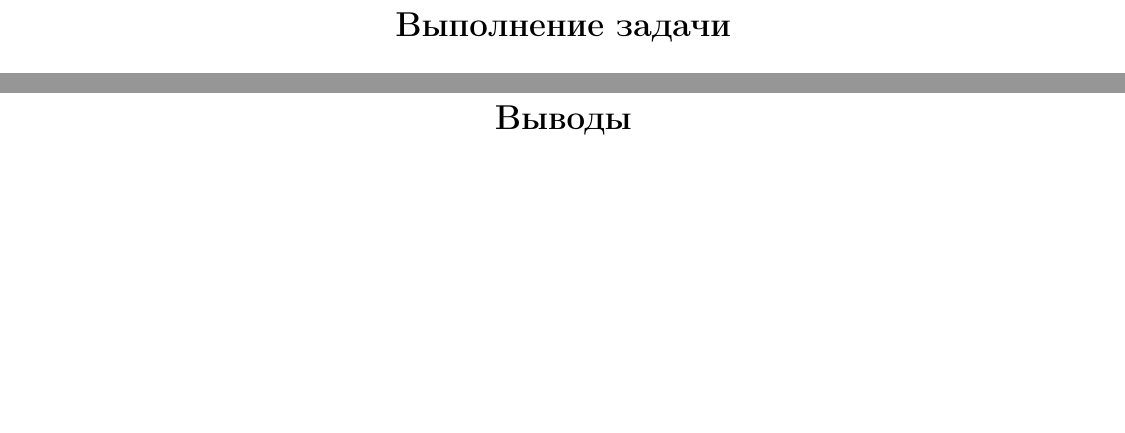
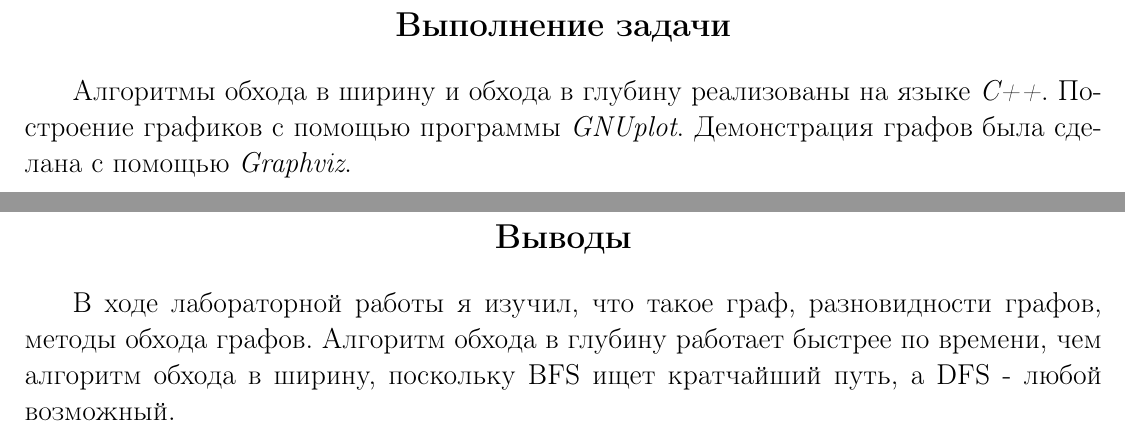
Before and after one commit to CorgiPuppy/algo-ds-labs, a LaTeX document (lab4/report/report.tex): two parts of pages 5 and 9 of 9, joined at a grey line, cut so that both start at the same text, the shorter picture padded with empty space. Compiled offline with pdfLaTeX.

Commit message:
feat: add a conclusion.

```diff
--- a/lab4/report/report.tex
+++ b/lab4/report/report.tex
@@ -136,6 +136,7 @@
 
 	\section*{Выполнение задачи}
 	\addcontentsline{toc}{section}{Выполнение задачи}
+	Алгоритмы обхода в ширину и обхода в глубину реализованы на языке \textit{C++}. Построение графиков с помощью программы \textit{GNUplot}. Демонстрация графов была сделана с помощью \textit{Graphviz}. \par
 
 	\newpage
 	\vfill
@@ -175,5 +176,5 @@
 
 	\section*{Выводы}
 	\addcontentsline{toc}{section}{Выводы}
-
+	В ходе лабораторной работы я изучил, что такое граф, разновидности графов, методы обхода графов. Алгоритм обхода в глубину работает быстрее по времени, чем алгоритм обхода в ширину, поскольку BFS ищет кратчайший путь, а DFS - любой возможный.
 \end{document}
```
Also changed, not shown: lab4/report/report.pdf.
